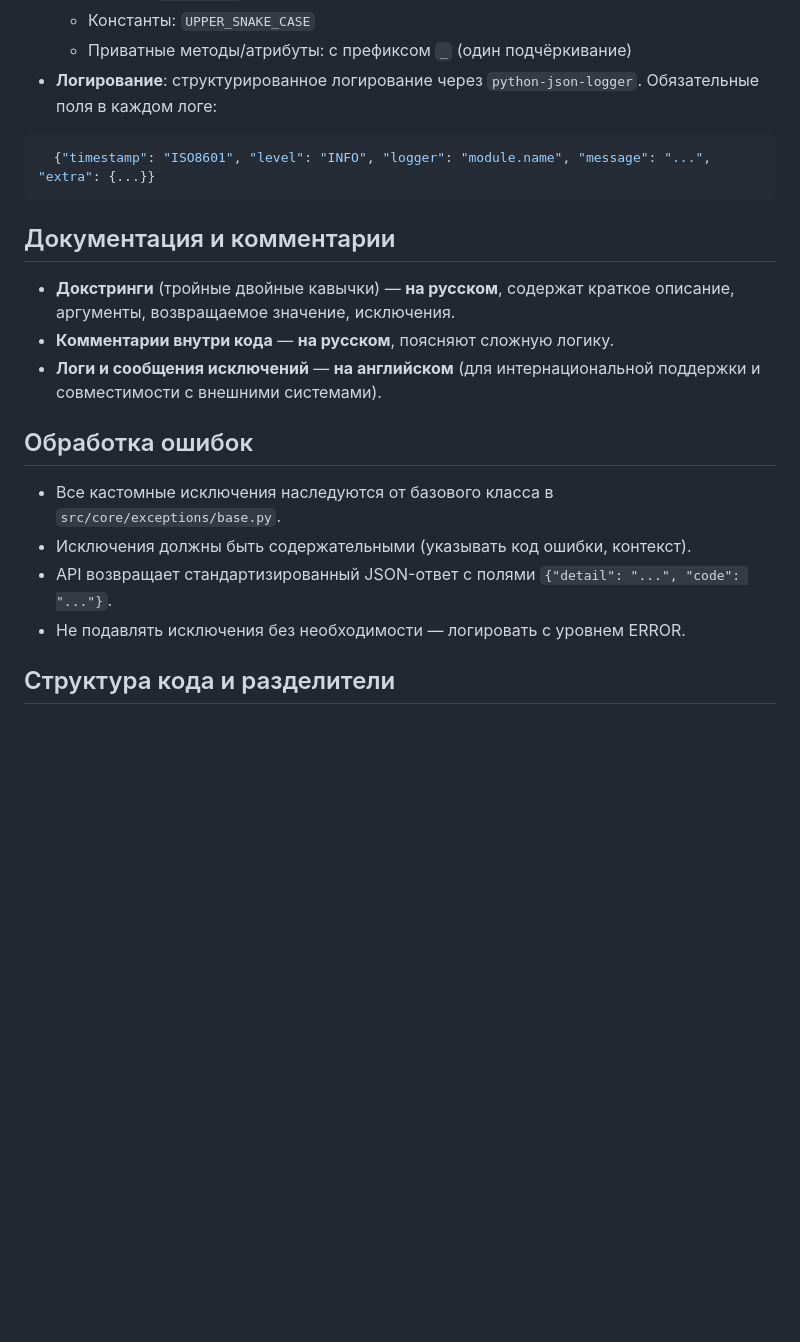
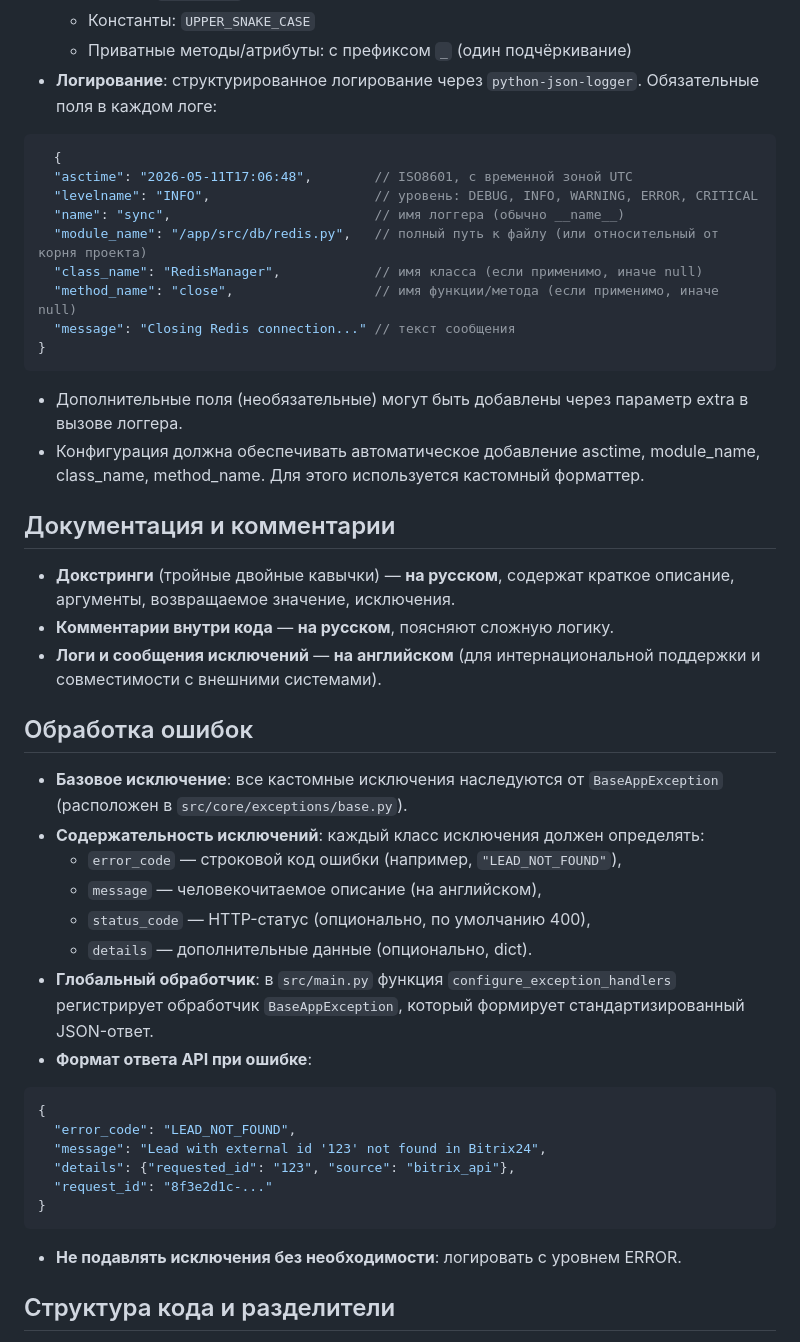
Before and after one commit to VladimirNagibin/bitrix_production_sync_v2, a Markdown page: AGENTS.md, the part around the change. Drawn GitHub-style; blank space fills up the shorter version.

Commit message:
Upd AGENTS.md

````diff
--- a/AGENTS.md
+++ b/AGENTS.md
@@ -31,8 +31,18 @@
   - Приватные методы/атрибуты: с префиксом `_` (один подчёркивание)
 - **Логирование**: структурированное логирование через `python-json-logger`. Обязательные поля в каждом логе:
 ```json
-  {"timestamp": "ISO8601", "level": "INFO", "logger": "module.name", "message": "...", "extra": {...}}
+  {
+  "asctime": "2026-05-11T17:06:48",        // ISO8601, с временной зоной UTC
+  "levelname": "INFO",                     // уровень: DEBUG, INFO, WARNING, ERROR, CRITICAL
+  "name": "sync",                          // имя логгера (обычно __name__)
+  "module_name": "/app/src/db/redis.py",   // полный путь к файлу (или относительный от корня проекта)
+  "class_name": "RedisManager",            // имя класса (если применимо, иначе null)
+  "method_name": "close",                  // имя функции/метода (если применимо, иначе null)
+  "message": "Closing Redis connection..." // текст сообщения
+}
   ```
+  - Дополнительные поля (необязательные) могут быть добавлены через параметр extra в вызове логгера.
+  - Конфигурация должна обеспечивать автоматическое добавление asctime, module_name, class_name, method_name. Для этого используется кастомный форматтер.
 
 ## Документация и комментарии
 - **Докстринги** (тройные двойные кавычки) — **на русском**, содержат краткое описание, аргументы, возвращаемое значение, исключения.
@@ -40,10 +50,25 @@
 - **Логи и сообщения исключений** — **на английском** (для интернациональной поддержки и совместимости с внешними системами).
 
 ## Обработка ошибок
-- Все кастомные исключения наследуются от базового класса в `src/core/exceptions/base.py`.
-- Исключения должны быть содержательными (указывать код ошибки, контекст).
-- API возвращает стандартизированный JSON-ответ с полями `{"detail": "...", "code": "..."}`.
-- Не подавлять исключения без необходимости — логировать с уровнем ERROR.
+
+- **Базовое исключение**: все кастомные исключения наследуются от `BaseAppException` (расположен в `src/core/exceptions/base.py`).
+- **Содержательность исключений**: каждый класс исключения должен определять:
+  - `error_code` — строковой код ошибки (например, `"LEAD_NOT_FOUND"`),
+  - `message` — человекочитаемое описание (на английском),
+  - `status_code` — HTTP-статус (опционально, по умолчанию 400),
+  - `details` — дополнительные данные (опционально, dict).
+- **Глобальный обработчик**: в `src/main.py` функция `configure_exception_handlers` регистрирует обработчик `BaseAppException`, который формирует стандартизированный JSON-ответ.
+- **Формат ответа API при ошибке**:
+
+```json
+{
+  "error_code": "LEAD_NOT_FOUND",
+  "message": "Lead with external id '123' not found in Bitrix24",
+  "details": {"requested_id": "123", "source": "bitrix_api"},
+  "request_id": "8f3e2d1c-..."
+}
+```
+- **Не подавлять исключения без необходимости**: логировать с уровнем ERROR.
 
 ## Структура кода и разделители
 - Разбиение больших методов на вспомогательные приватные (`_method_name`) для улучшения читаемости.
````
